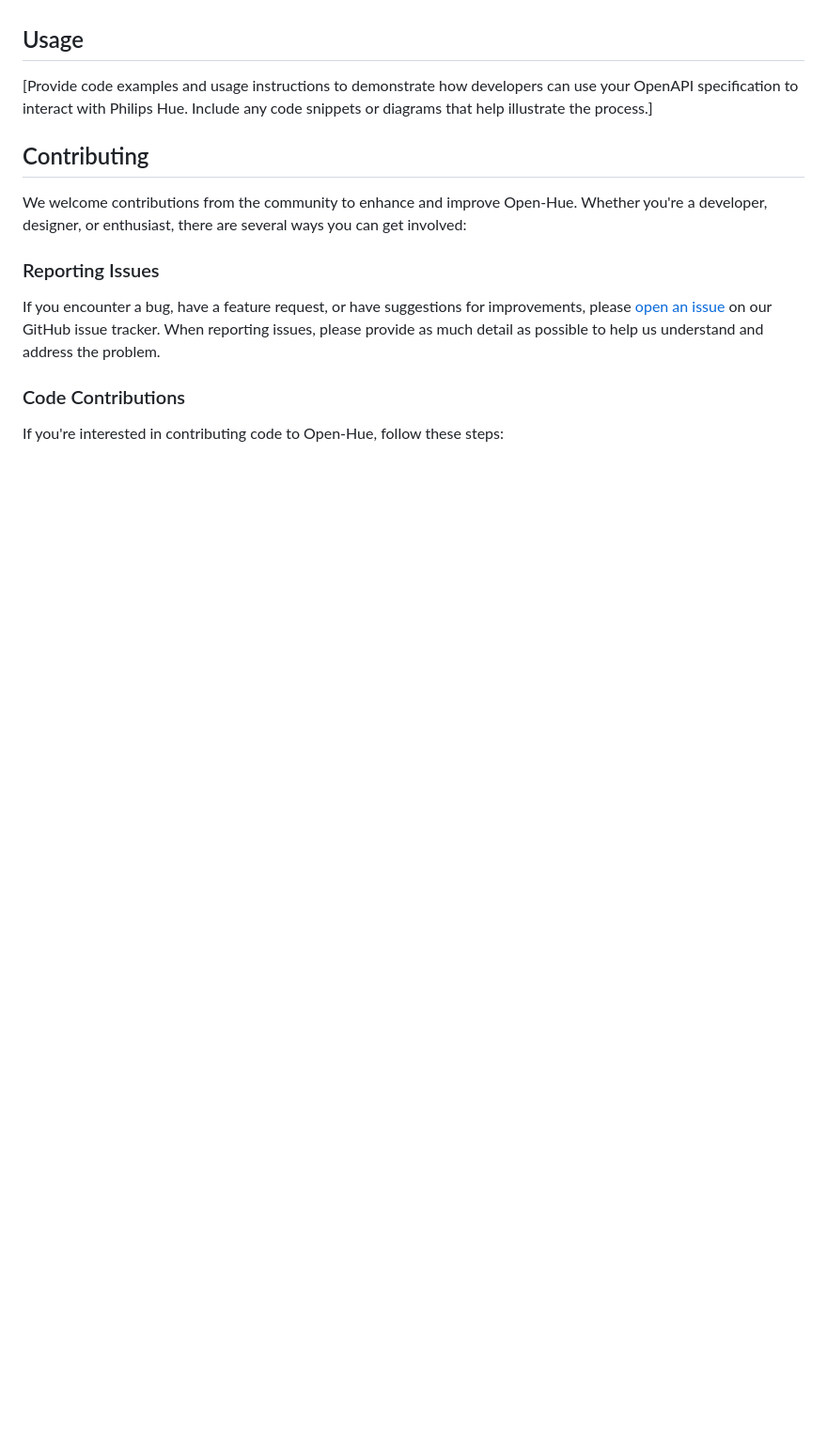
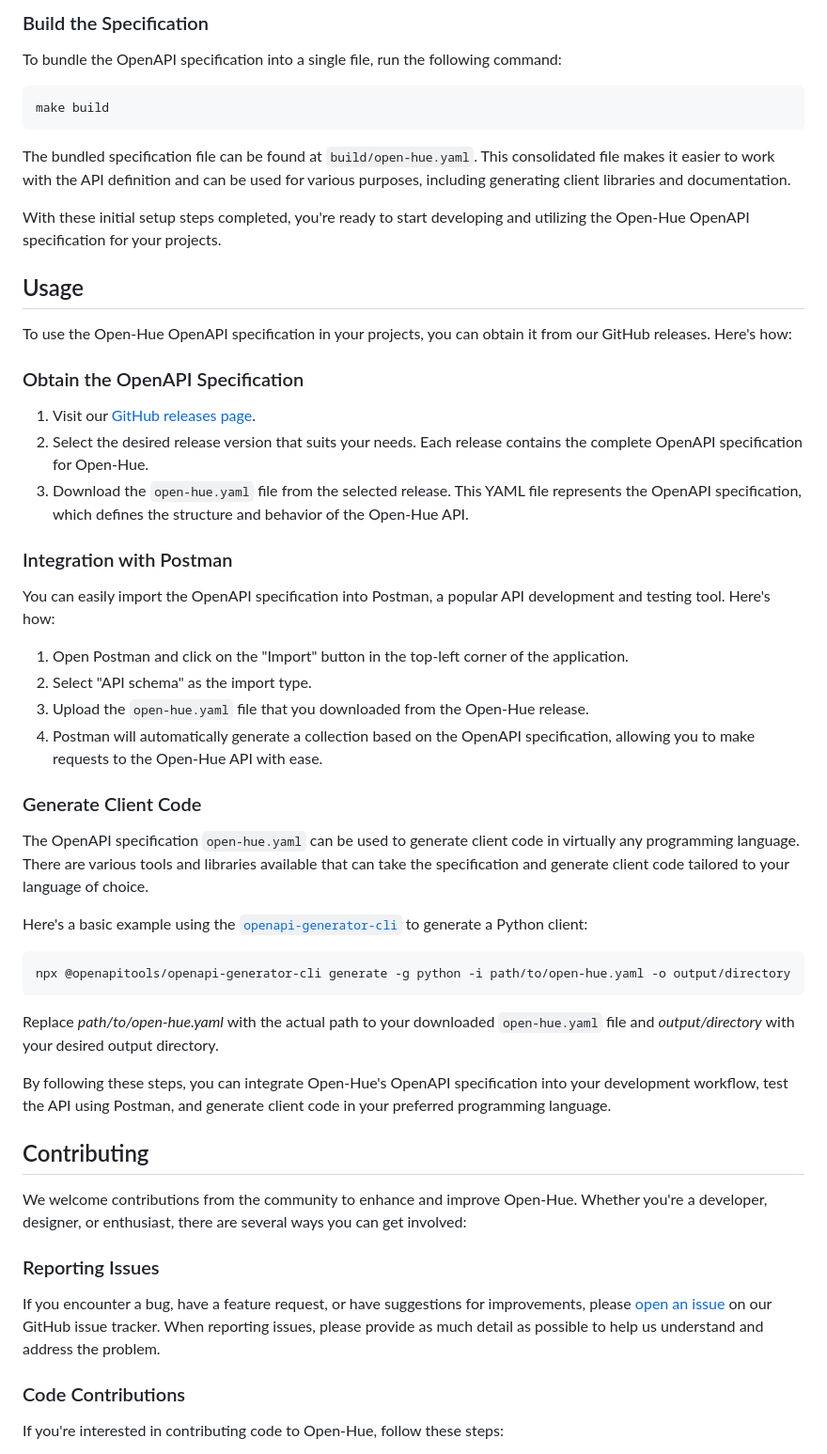
Before and after one commit to openhue/openhue-api, a Markdown page: README.md, the part around the change printed below. Shown: that part at 94% size. Drawn GitHub-style; blank space fills up the shorter version.

````diff
--- a/README.md
+++ b/README.md
@@ -32,7 +54,44 @@ With Open-Hue, developers can:
+### Build the Specification
+To bundle the OpenAPI specification into a single file, run the following command:
+```
+make build
+```
+The bundled specification file can be found at `build/open-hue.yaml`. This consolidated file makes it easier to work with the API definition and can be used for various purposes, including generating client libraries and documentation.
+
+With these initial setup steps completed, you're ready to start developing and utilizing the Open-Hue OpenAPI specification for your projects.
 
 ## Usage
 
-[Provide code examples and usage instructions to demonstrate how developers can use your OpenAPI specification to interact with Philips Hue. Include any code snippets or diagrams that help illustrate the process.]
+To use the Open-Hue OpenAPI specification in your projects, you can obtain it from our GitHub releases. Here's how:
+
+### Obtain the OpenAPI Specification
+
+1. Visit our [GitHub releases page](https://github.com/thibauult/open-hue/releases).
+2. Select the desired release version that suits your needs. Each release contains the complete OpenAPI specification for Open-Hue.
+3. Download the `open-hue.yaml` file from the selected release. This YAML file represents the OpenAPI specification, which defines the structure and behavior of the Open-Hue API.
+
+### Integration with Postman
+
+You can easily import the OpenAPI specification into Postman, a popular API development and testing tool. Here's how:
+
+1. Open Postman and click on the "Import" button in the top-left corner of the application.
+2. Select "API schema" as the import type.
+3. Upload the `open-hue.yaml` file that you downloaded from the Open-Hue release.
+4. Postman will automatically generate a collection based on the OpenAPI specification, allowing you to make requests to the Open-Hue API with ease.
+
+### Generate Client Code
+
+The OpenAPI specification `open-hue.yaml` can be used to generate client code in virtually any programming language. There are various tools and libraries available that can take the specification and generate client code tailored to your language of choice.
+
+Here's a basic example using the [`openapi-generator-cli`](https://github.com/OpenAPITools/openapi-generator-cli) to generate a Python client:
+
+```bash
+npx @openapitools/openapi-generator-cli generate -g python -i path/to/open-hue.yaml -o output/directory
+```
+Replace _path/to/open-hue.yaml_ with the actual path to your downloaded `open-hue.yaml` file and _output/directory_ with your desired output directory.
+
+By following these steps, you can integrate Open-Hue's OpenAPI specification into your development workflow,
+test the API using Postman, and generate client code in your preferred programming language.
 
 ## Contributing
 
````
Also changed, not shown: other parts of README.md (+31 -9 lines), docs/header.png (added), docs/logo_256.png (added), 4 other files.
